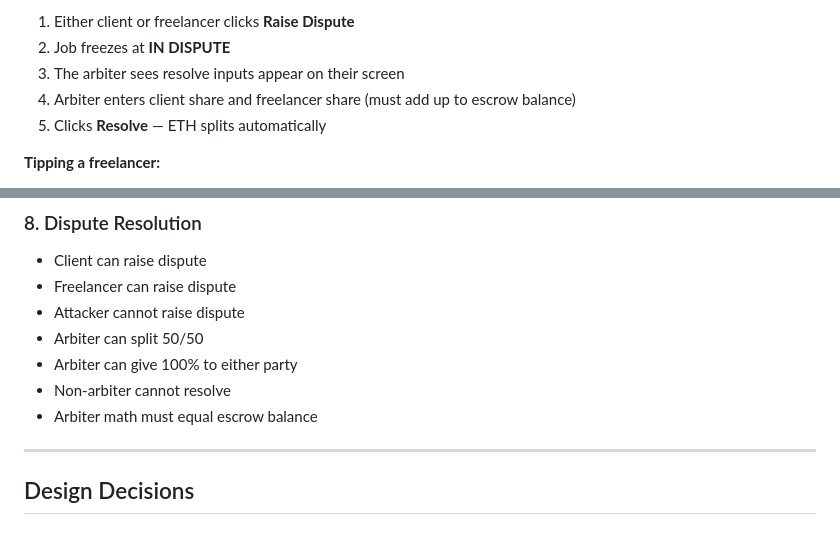
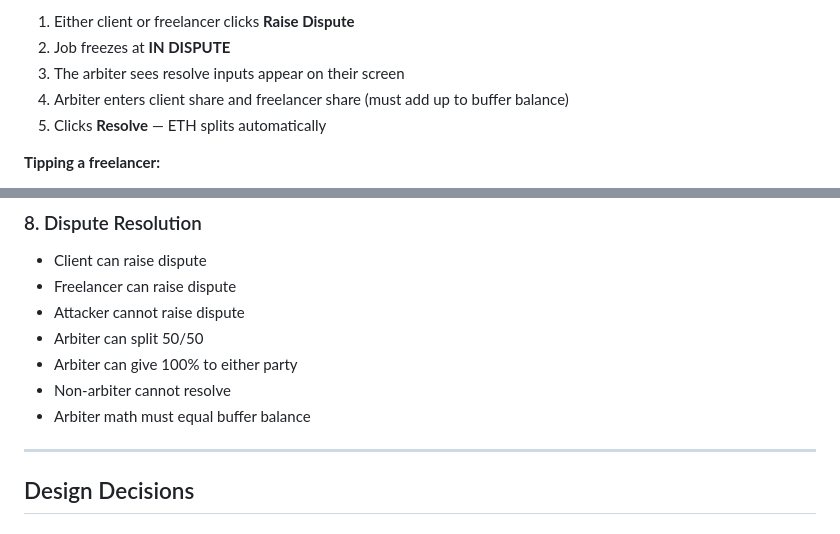
Before and after one commit to Nishant3108/Blockchain-Freelance-Escrow, a Markdown page: README.md, 2 parts joined by grey strips. Rendered like a GitHub page.

```diff
--- a/README.md
+++ b/README.md
@@ -541,7 +541,7 @@ await contract.waitForDeployment();
 1. Either client or freelancer clicks **Raise Dispute**
 2. Job freezes at **IN DISPUTE**
 3. The arbiter sees resolve inputs appear on their screen
-4. Arbiter enters client share and freelancer share (must add up to escrow balance)
+4. Arbiter enters client share and freelancer share (must add up to buffer balance)
 5. Clicks **Resolve** — ETH splits automatically
 
 **Tipping a freelancer:**
@@ -618,7 +618,7 @@ Before writing any test code, we mapped out every scenario that needed testing:
 - Arbiter can split 50/50
 - Arbiter can give 100% to either party
 - Non-arbiter cannot resolve
-- Arbiter math must equal escrow balance
+- Arbiter math must equal buffer balance
 
 ---
 
```
Also changed, not shown: other parts of README.md (+5 -5 lines).
